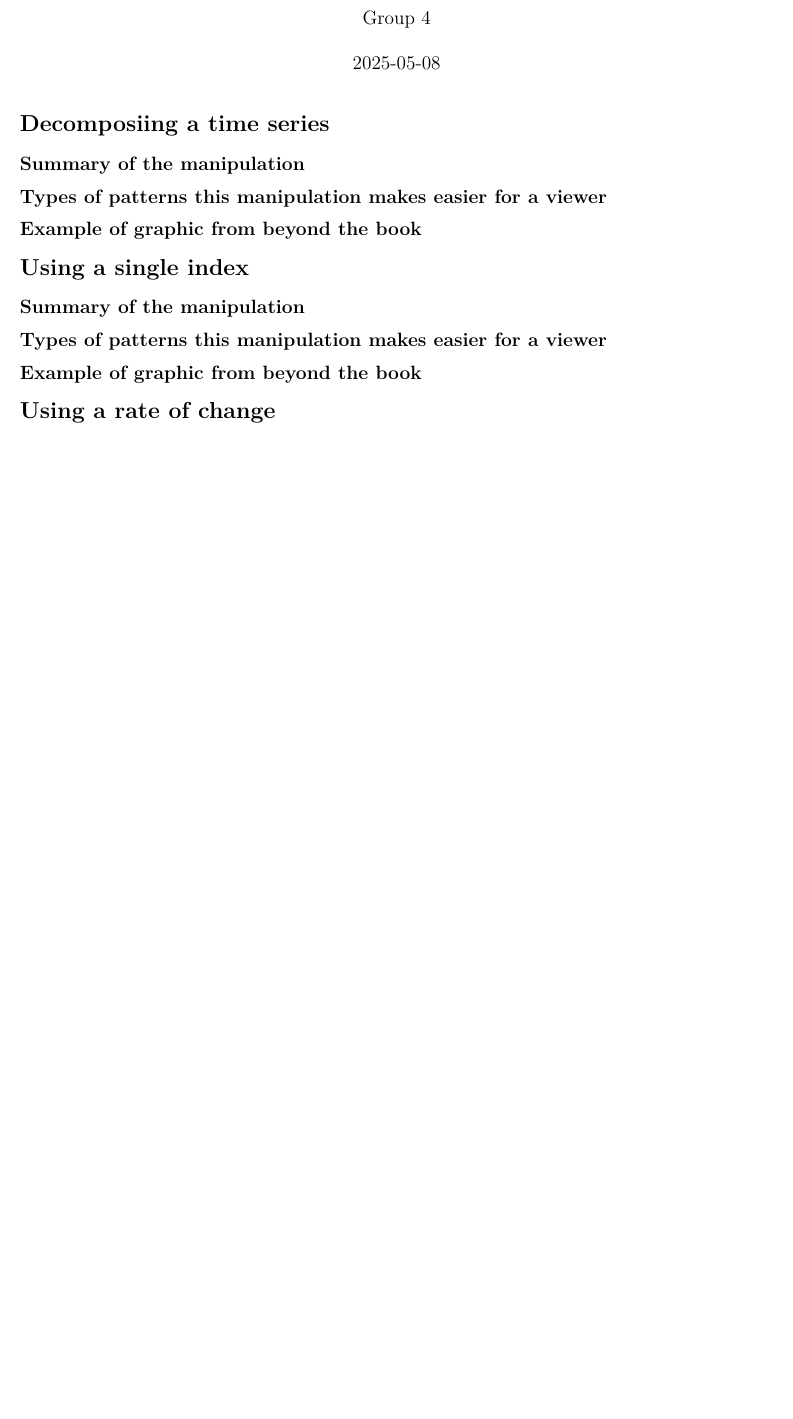
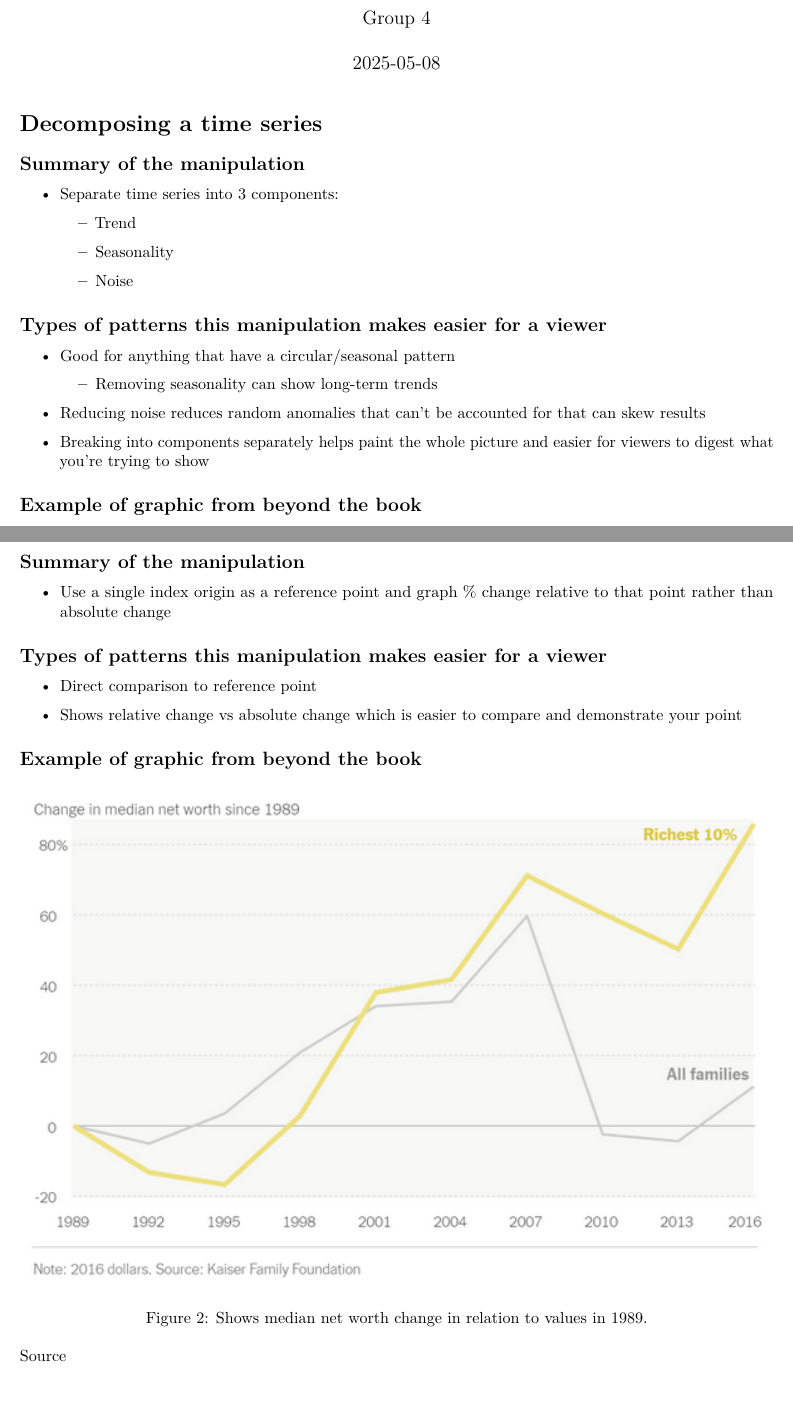
Before and after one commit to anddomen/ST537_Group4, an R Markdown document (Code/Week6-Revealing_change.Rmd): part of the page before the commit and two parts of pages 1 and 3 of 5 after it, the two joined at a grey line, cut so that both start at the same text, the shorter picture padded with empty space. Rendered offline with R 4.5, knitr and Pandoc, then LaTeX, with nearby package versions.

Commit message:
Completed week 6 group assignment

````diff
--- a/Code/Week6-Revealing_change.Rmd
+++ b/Code/Week6-Revealing_change.Rmd
@@ -15,8 +15,24 @@
 knitr::opts_chunk$set(echo = TRUE)
 ```
 
-# Decomposiing a time series
+# Decomposing a time series
+
 ## Summary of the manipulation
+
+-   Separate time series into 3 components:
+
+    -   Trend
+
+    -   Seasonality
+
+    -   Noise
 
 ## Types of patterns this manipulation makes easier for a viewer
 
+-   Good for anything that have a circular/seasonal pattern
+
+    -   Removing seasonality can show long-term trends
+
+-   Reducing noise reduces random anomalies that can't be accounted for that can skew results
+
+-   Breaking into components separately helps paint the whole picture and easier for viewers to digest what you're trying to show
@@ -25,10 +43,25 @@
 
+[Source](https://stockcharts.com/sc3/ui/?s=AMZN)
+
+\newpage
 # Using a single index
+
 ## Summary of the manipulation
+
+-   Use a single index origin as a reference point and graph % change relative to that point rather than absolute change
 
 ## Types of patterns this manipulation makes easier for a viewer
 
+-   Direct comparison to reference point
+
+-   Shows relative change vs absolute change which is easier to compare and demonstrate your point
+
 ## Example of graphic from beyond the book
 
+![Shows median net worth change in relation to values in 1989.](../Outputs/Communicating_change_graphs/net-worth_change.png)
+
+[Source](https://www.nytimes.com/2021/05/11/learning/lesson-plans/teach-about-inequality-with-these-28-new-york-times-graphs.html)
+
+\newpage
 
 # Using a rate of change
````
Also changed, not shown: Outputs/Communicating_change_graphs/covid-city-rate.png (added), Outputs/Communicating_change_graphs/net-worth_change.png (added), Outputs/Communicating_change_graphs/stockchart.png (added), Outputs/Week6-Revealing_change.pdf (added), Code/Week6-Revealing_change.Rmd (13 more changed lines).
